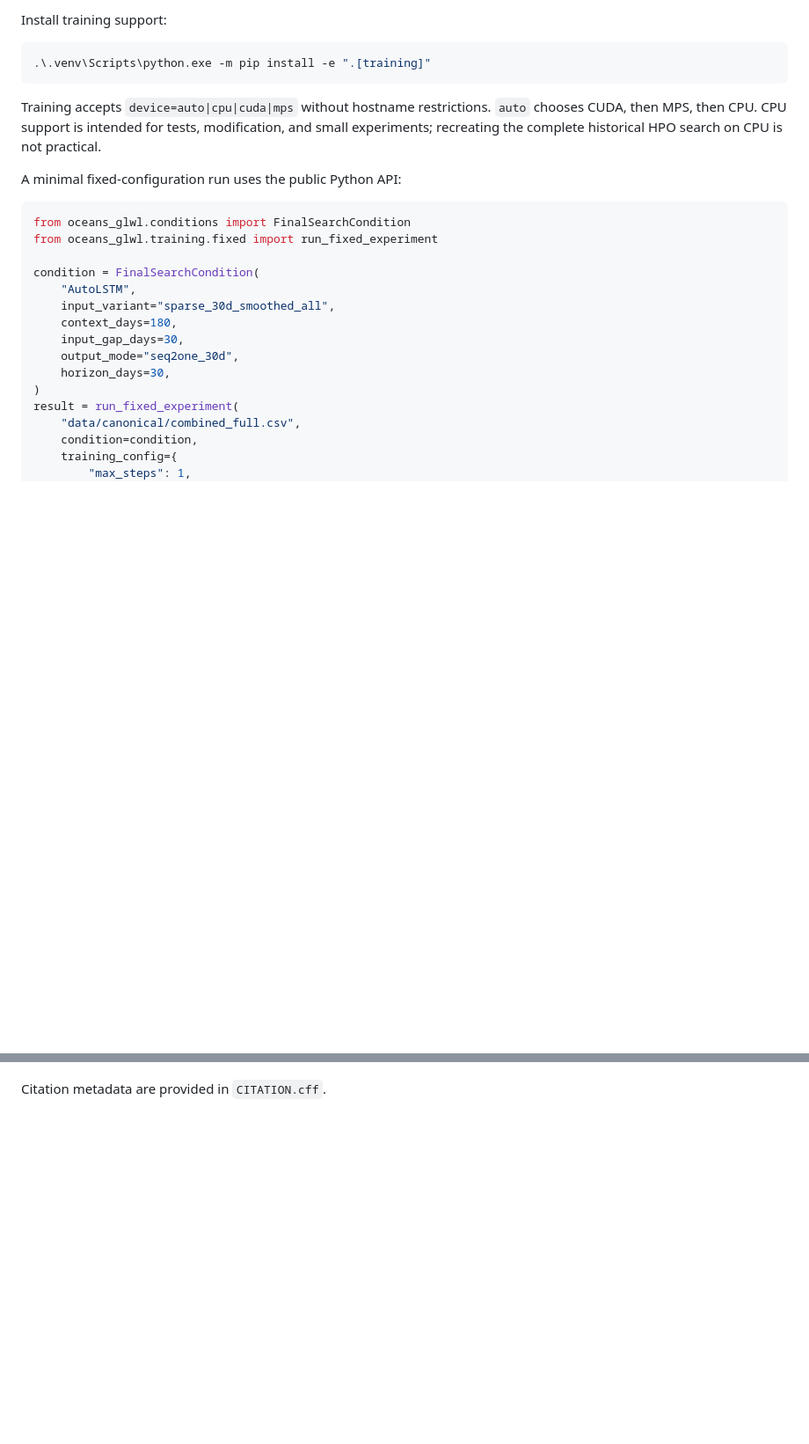
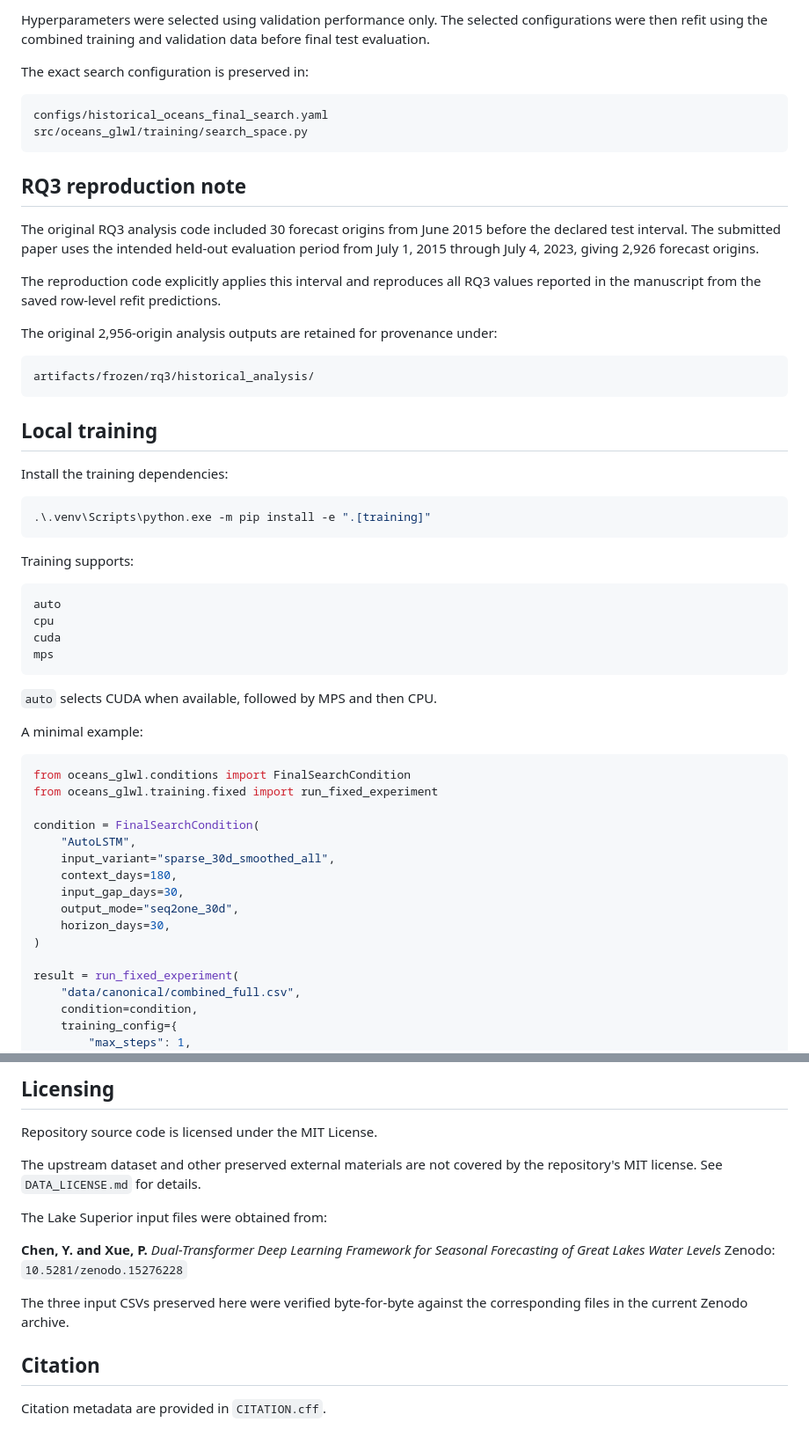
Before and after one commit to Alexander-Stinnett/oceans-2026-great-lakes-water-level-forecasting, a Markdown page: README.md, 2 parts joined by grey strips. Shown at 88% size. GitHub-like rendering; blank space fills up the shorter version.

````diff
--- a/README.md
+++ b/README.md
@@ -85,16 +76,45 @@ unchanged under `artifacts/frozen/rq3/historical_analysis`.
 
-Install training support:
+Hyperparameters were selected using validation performance only. The selected configurations were then refit using the combined training and validation data before final test evaluation.
+
+The exact search configuration is preserved in:
+
+```text
+configs/historical_oceans_final_search.yaml
+src/oceans_glwl/training/search_space.py
+```
+
+## RQ3 reproduction note
+
+The original RQ3 analysis code included 30 forecast origins from June 2015 before the declared test interval. The submitted paper uses the intended held-out evaluation period from July 1, 2015 through July 4, 2023, giving 2,926 forecast origins.
+
+The reproduction code explicitly applies this interval and reproduces all RQ3 values reported in the manuscript from the saved row-level refit predictions.
+
+The original 2,956-origin analysis outputs are retained for provenance under:
+
+```text
+artifacts/frozen/rq3/historical_analysis/
+```
+
+## Local training
+
+Install the training dependencies:
 
 ```powershell
 .\.venv\Scripts\python.exe -m pip install -e ".[training]"
 ```
 
-Training accepts `device=auto|cpu|cuda|mps` without hostname restrictions.
-`auto` chooses CUDA, then MPS, then CPU. CPU support is intended for tests,
-modification, and small experiments; recreating the complete historical HPO
-search on CPU is not practical.
+Training supports:
 
-A minimal fixed-configuration run uses the public Python API:
+```text
+auto
+cpu
+cuda
+mps
+```
+
+`auto` selects CUDA when available, followed by MPS and then CPU.
+
+A minimal example:
 
 ```python
 from oceans_glwl.conditions import FinalSearchCondition
@@ -108,6 +128,7 @@ condition = FinalSearchCondition(
     output_mode="seq2one_30d",
     horizon_days=30,
 )
+
 result = run_fixed_experiment(
     "data/canonical/combined_full.csv",
     condition=condition,
@@ -187,2 +246,17 @@ NOAA/GLSEA rights.
+## Licensing
+
+Repository source code is licensed under the MIT License.
+
+The upstream dataset and other preserved external materials are not covered by the repository's MIT license. See `DATA_LICENSE.md` for details.
+
+The Lake Superior input files were obtained from:
+
+**Chen, Y. and Xue, P.**
+*Dual-Transformer Deep Learning Framework for Seasonal Forecasting of Great Lakes Water Levels*
+Zenodo: `10.5281/zenodo.15276228`
+
+The three input CSVs preserved here were verified byte-for-byte against the corresponding files in the current Zenodo archive.
+
+## Citation
 
 Citation metadata are provided in `CITATION.cff`.
````
Also changed, not shown: other parts of README.md (+102 -73 lines).
